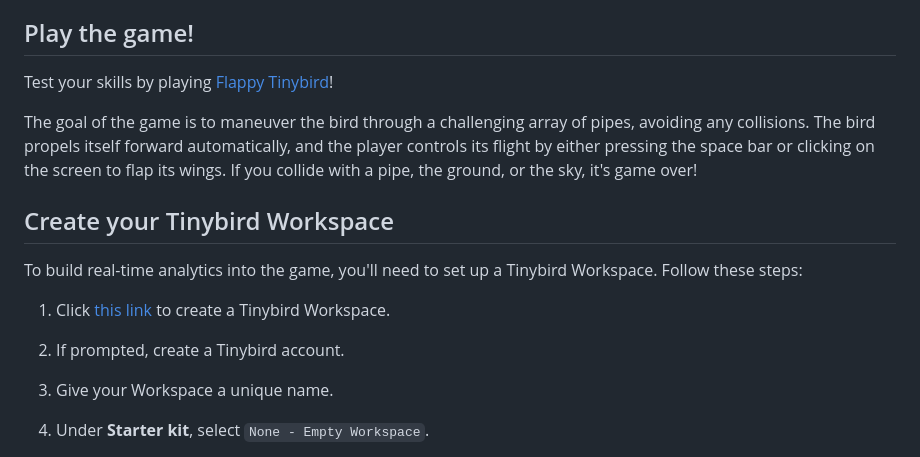
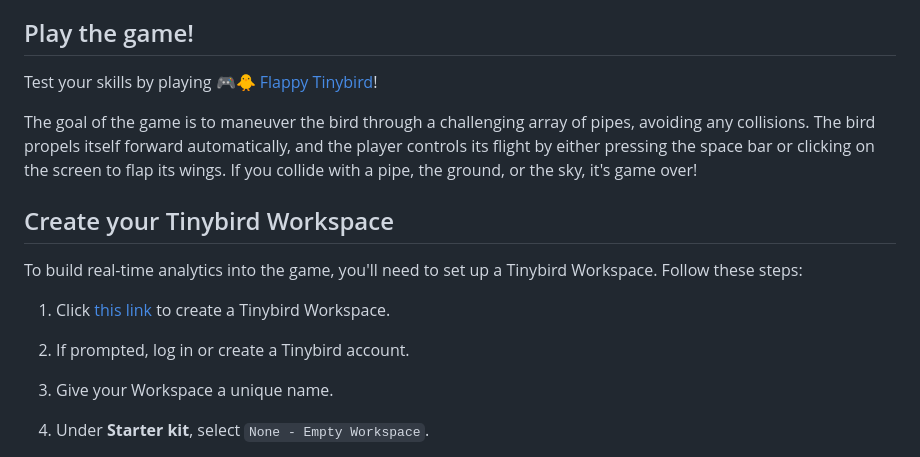
Before and after one commit to tinybirdco/flappy-tinybird, a Markdown page: README.md, the part around the change printed below. Drawn GitHub-style.

```diff
--- a/README.md
+++ b/README.md
@@ -15,7 +15,7 @@ This repository contains a clone of Flappy Bird. It was built using the Phaser 3
 
 ## Play the game!
 
-Test your skills by playing [Flappy Tinybird](https://confluent-flappy.tinybird.app/)!
+Test your skills by playing 🎮🐥 [Flappy Tinybird](https://confluent-flappy.tinybird.app/)!
 
 The goal of the game is to maneuver the bird through a challenging array of pipes, avoiding any collisions. The bird propels itself forward automatically, and the player controls its flight by either pressing the space bar or clicking on the screen to flap its wings. If you collide with a pipe, the ground, or the sky, it's game over!
 
@@ -24,7 +24,7 @@ The goal of the game is to maneuver the bird through a challenging array of pipe
 To build real-time analytics into the game, you'll need to set up a Tinybird Workspace. Follow these steps:
 1. Click [this link](https://ui.us-east.tinybird.co/workspaces/new?name=gaming_workshop) to create a Tinybird Workspace.
 
-2. If prompted, create a Tinybird account.
+2. If prompted, log in or create a Tinybird account.
 
 3. Give your Workspace a unique name.
 
```
Also changed, not shown: other parts of README.md (+24 -21 lines).
